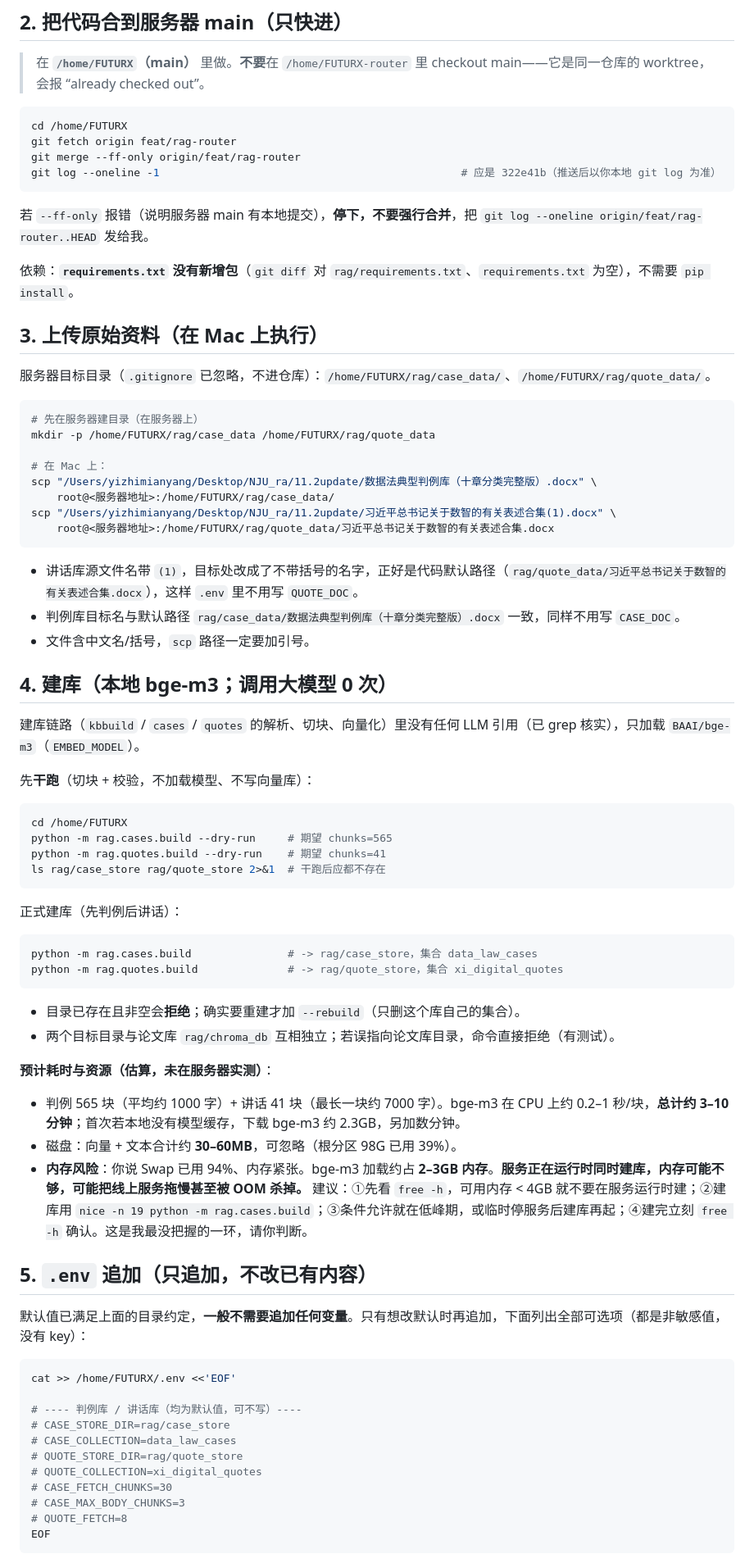
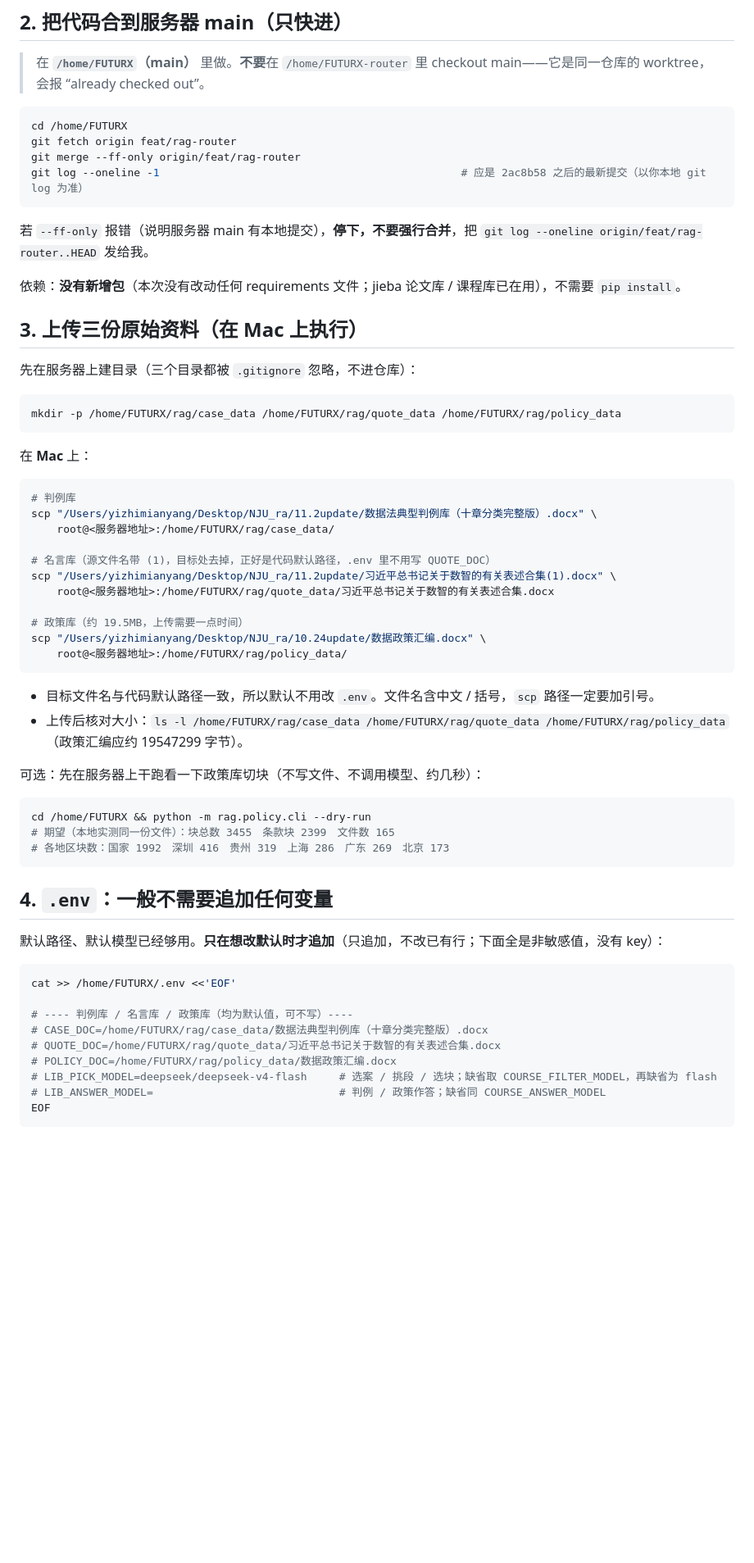
Before and after one commit to cccccindy-hub1/FUTURX, a Markdown page: docs/上线清单_判例库与讲话库.md, the part around one of its changes. Shown at 82% size. Drawn GitHub-style; blank space fills up the shorter version.

Commit message:
docs: 判例库 / 名言库 / 政策库服务器上线清单（无建库步骤：备份 → ff-only 合并 → 上传三份 docx → 重启 → 验证 → 回滚）与调用次数表
Co-Authored-By: Claude <noreply@anthropic.com>

````diff
--- a/docs/上线清单_判例库与讲话库.md
+++ b/docs/上线清单_判例库与讲话库.md
@@ -46,68 +42,54 @@ ls rag/chroma_db | head -3                                         # 论文库
 cd /home/FUTURX
 git fetch origin feat/rag-router
 git merge --ff-only origin/feat/rag-router
-git log --oneline -1                                               # 应是 322e41b（推送后以你本地 git log 为准）
+git log --oneline -1                                               # 应是 2ac8b58 之后的最新提交（以你本地 git log 为准）
 ```
 若 `--ff-only` 报错（说明服务器 main 有本地提交），**停下，不要强行合并**，把 `git log --oneline origin/feat/rag-router..HEAD` 发给我。
 
-依赖：**`requirements.txt` 没有新增包**（`git diff` 对 `rag/requirements.txt`、`requirements.txt` 为空），不需要 `pip install`。
+依赖：**没有新增包**（本次没有改动任何 requirements 文件；jieba 论文库 / 课程库已在用），不需要 `pip install`。
 
-## 3. 上传原始资料（在 Mac 上执行）
+## 3. 上传三份原始资料（在 Mac 上执行）
 
-服务器目标目录（`.gitignore` 已忽略，不进仓库）：`/home/FUTURX/rag/case_data/`、`/home/FUTURX/rag/quote_data/`。
+先在服务器上建目录（三个目录都被 `.gitignore` 忽略，不进仓库）：
+```bash
+mkdir -p /home/FUTURX/rag/case_data /home/FUTURX/rag/quote_data /home/FUTURX/rag/policy_data
+```
 
+在 **Mac** 上：
 ```bash
-# 先在服务器建目录（在服务器上）
-mkdir -p /home/FUTURX/rag/case_data /home/FUTURX/rag/quote_data
-
-# 在 Mac 上：
+# 判例库
 scp "/Users/yizhimianyang/Desktop/NJU_ra/11.2update/数据法典型判例库（十章分类完整版）.docx" \
     root@<服务器地址>:/home/FUTURX/rag/case_data/
+
+# 名言库（源文件名带 (1)，目标处去掉，正好是代码默认路径，.env 里不用写 QUOTE_DOC）
 scp "/Users/yizhimianyang/Desktop/NJU_ra/11.2update/习近平总书记关于数智的有关表述合集(1).docx" \
     root@<服务器地址>:/home/FUTURX/rag/quote_data/习近平总书记关于数智的有关表述合集.docx
+
+# 政策库（约 19.5MB，上传需要一点时间）
+scp "/Users/yizhimianyang/Desktop/NJU_ra/10.24update/数据政策汇编.docx" \
+    root@<服务器地址>:/home/FUTURX/rag/policy_data/
 ```
-- 讲话库源文件名带 `(1)`，目标处改成了不带括号的名字，正好是代码默认路径（`rag/quote_data/习近平总书记关于数智的有关表述合集.docx`），这样 `.env` 里不用写 `QUOTE_DOC`。
-- 判例库目标名与默认路径 `rag/case_data/数据法典型判例库（十章分类完整版）.docx` 一致，同样不用写 `CASE_DOC`。
-- 文件含中文名/括号，`scp` 路径一定要加引号。
+- 目标文件名与代码默认路径一致，所以默认不用改 `.env`。文件名含中文 / 括号，`scp` 路径一定要加引号。
+- 上传后核对大小：`ls -l /home/FUTURX/rag/case_data /home/FUTURX/rag/quote_data /home/FUTURX/rag/policy_data`（政策汇编应约 19547299 字节）。
 
-## 4. 建库（本地 bge-m3；**调用大模型 0 次**）
+可选：先在服务器上干跑看一下政策库切块（不写文件、不调用模型、约几秒）：
+```bash
+cd /home/FUTURX && python -m rag.policy.cli --dry-run
+# 期望（本地实测同一份文件）：块总数 3455　条款块 2399　文件数 165
+# 各地区块数：国家 1992　深圳 416　贵州 319　上海 286　广东 269　北京 173
+```
 
-建库链路（`kbbuild` / `cases` / `quotes` 的解析、切块、向量化）里没有任何 LLM 引用（已 grep 核实），只加载 `BAAI/bge-m3`（`EMBED_MODEL`）。
+## 4. `.env`：一般不需要追加任何变量
 
-先**干跑**（切块 + 校验，不加载模型、不写向量库）：
-```bash
-cd /home/FUTURX
-python -m rag.cases.build --dry-run     # 期望 chunks=565
-python -m rag.quotes.build --dry-run    # 期望 chunks=41
-ls rag/case_store rag/quote_store 2>&1  # 干跑后应都不存在
-```
-正式建库（先判例后讲话）：
-```bash
-python -m rag.cases.build               # -> rag/case_store，集合 data_law_cases
-python -m rag.quotes.build              # -> rag/quote_store，集合 xi_digital_quotes
-```
-- 目录已存在且非空会**拒绝**；确实要重建才加 `--rebuild`（只删这个库自己的集合）。
-- 两个目标目录与论文库 `rag/chroma_db` 互相独立；若误指向论文库目录，命令直接拒绝（有测试）。
-
-**预计耗时与资源（估算，未在服务器实测）**：
-- 判例 565 块（平均约 1000 字）+ 讲话 41 块（最长一块约 7000 字）。bge-m3 在 CPU 上约 0.2–1 秒/块，**总计约 3–10 分钟**；首次若本地没有模型缓存，下载 bge-m3 约 2.3GB，另加数分钟。
-- 磁盘：向量 + 文本合计约 **30–60MB**，可忽略（根分区 98G 已用 39%）。
-- **内存风险**：你说 Swap 已用 94%、内存紧张。bge-m3 加载约占 **2–3GB 内存**。**服务正在运行时同时建库，内存可能不够，可能把线上服务拖慢甚至被 OOM 杀掉。** 建议：①先看 `free -h`，可用内存 < 4GB 就不要在服务运行时建；②建库用 `nice -n 19 python -m rag.cases.build`；③条件允许就在低峰期，或临时停服务后建库再起；④建完立刻 `free -h` 确认。这是我最没把握的一环，请你判断。
-
-## 5. `.env` 追加（只追加，不改已有内容）
-
-默认值已满足上面的目录约定，**一般不需要追加任何变量**。只有想改默认时再追加，下面列出全部可选项（都是非敏感值，没有 key）：
-
+默认路径、默认模型已经够用。**只在想改默认时才追加**（只追加，不改已有行；下面全是非敏感值，没有 key）：
 ```bash
 cat >> /home/FUTURX/.env <<'EOF'
 
-# ---- 判例库 / 讲话库（均为默认值，可不写）----
-# CASE_STORE_DIR=rag/case_store
-# CASE_COLLECTION=data_law_cases
-# QUOTE_STORE_DIR=rag/quote_store
-# QUOTE_COLLECTION=xi_digital_quotes
-# CASE_FETCH_CHUNKS=30
-# CASE_MAX_BODY_CHUNKS=3
-# QUOTE_FETCH=8
+# ---- 判例库 / 名言库 / 政策库（均为默认值，可不写）----
+# CASE_DOC=/home/FUTURX/rag/case_data/数据法典型判例库（十章分类完整版）.docx
+# QUOTE_DOC=/home/FUTURX/rag/quote_data/习近平总书记关于数智的有关表述合集.docx
+# POLICY_DOC=/home/FUTURX/rag/policy_data/数据政策汇编.docx
+# LIB_PICK_MODEL=deepseek/deepseek-v4-flash     # 选案 / 挑段 / 选块；缺省取 COURSE_FILTER_MODEL，再缺省为 flash
+# LIB_ANSWER_MODEL=                             # 判例 / 政策作答；缺省同 COURSE_ANSWER_MODEL
 EOF
 ```
````
Also changed, not shown: other parts of docs/上线清单_判例库与讲话库.md (+73 -58 lines).
